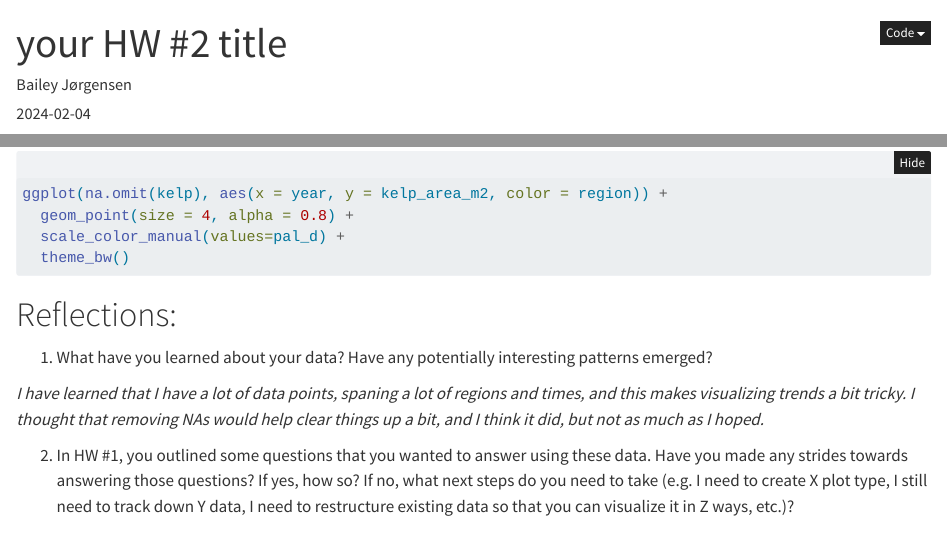
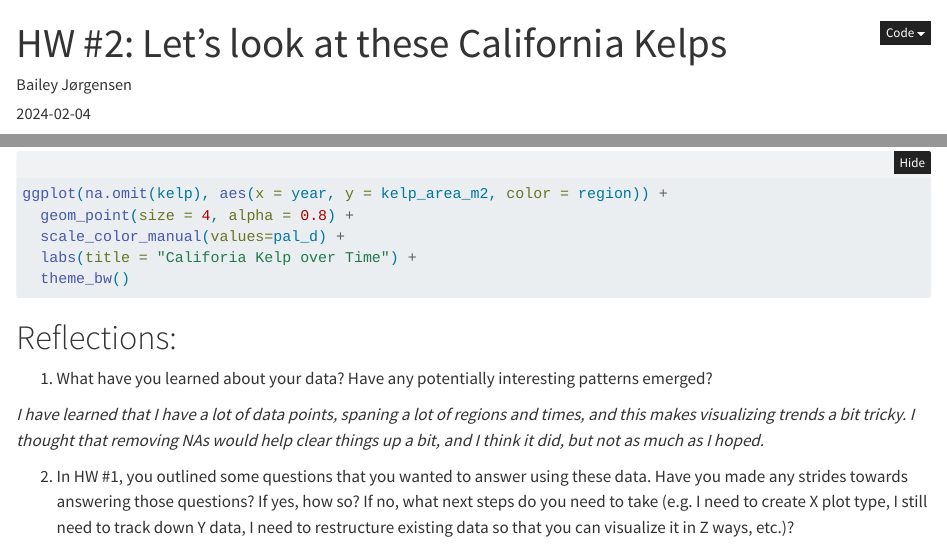
Before and after one commit to jorb1/jorgensen-eds240-HW4, a Quarto document (hw2-exploration.qmd): the page in a window 1100 px wide, from its top, and a second part further down, joined at a grey line. Rendered offline with R 4.5, knitr and Pandoc in place of Quarto, with nearby package versions; the code chunks are not run, so their results and figures are left out; folded parts are opened.

Commit message:
Render for submit

````diff
--- a/hw2-exploration.qmd
+++ b/hw2-exploration.qmd
@@ -1,5 +1,5 @@
 ---
-title: "your HW #2 title"
+title: "HW #2: Let's look at these California Kelps"
 author: "Bailey Jørgensen"
 date: 2024-02-04
 format:
@@ -85,6 +85,7 @@ ggplot(na.omit(kelp), aes(x = year, y = kelp_area_m2, color = region, group = re
 ggplot(na.omit(kelp), aes(x = year, y = kelp_area_m2, color = region)) +
   geom_point(size = 4, alpha = 0.8) +
   scale_color_manual(values=pal_d) +
+  labs(title = "Califoria Kelp over Time") +
   theme_bw()
 ```
 
````
Also changed, not shown: hw2-exploration.html (added).
